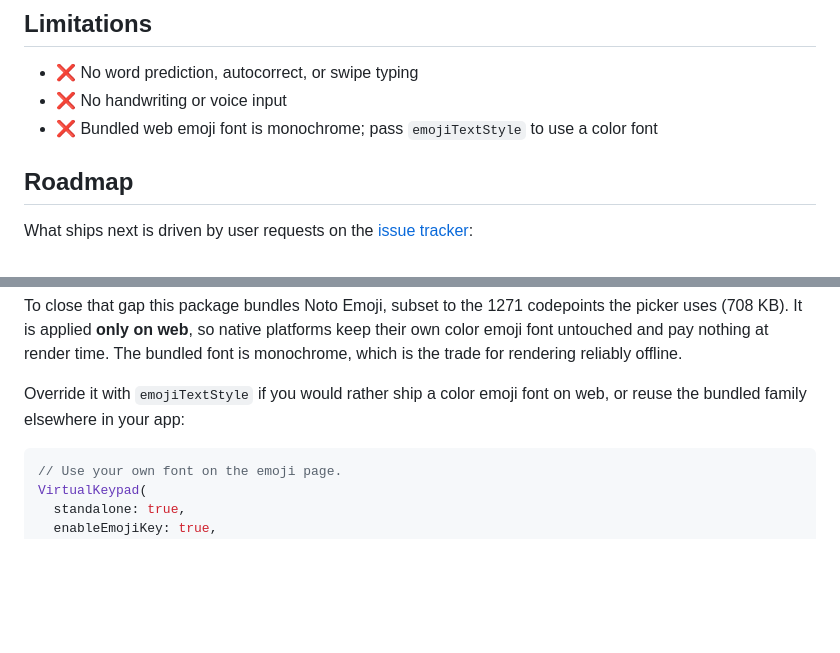
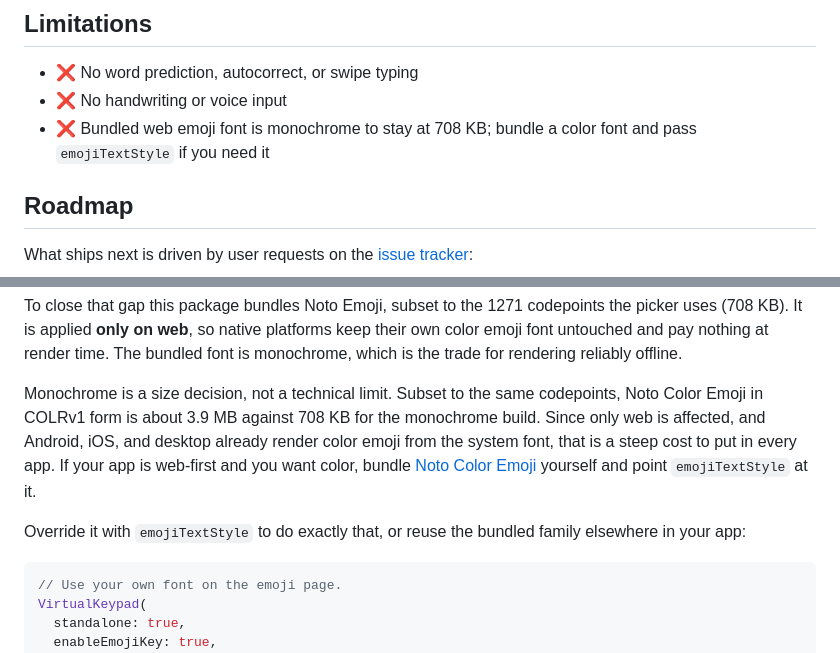
Before and after one commit to Masum-MSNR/virtual_keypad, a Markdown page: README.md, 2 parts joined by grey strips. GitHub-like rendering; blank space fills up the shorter version.

Commit message:
docs: explain the monochrome emoji tradeoff with real numbers
The limitation read as a dead end. Subset to the same 1271 codepoints,
Noto Color Emoji in COLRv1 form is 3.9 MB against 708 KB monochrome, so
it is a size decision rather than a technical limit. Only web is
affected; native platforms already render color from the system font.

Documents the color opt-in so web-first apps can make their own call.

Co-Authored-By: Claude Opus 5 (1M context) <noreply@anthropic.com>

````diff
--- a/README.md
+++ b/README.md
@@ -192,7 +192,7 @@ predictable focus routing, custom submit behavior, or secure input.
 
 - ❌ No word prediction, autocorrect, or swipe typing
 - ❌ No handwriting or voice input
-- ❌ Bundled web emoji font is monochrome; pass `emojiTextStyle` to use a color font
+- ❌ Bundled web emoji font is monochrome to stay at 708 KB; bundle a color font and pass `emojiTextStyle` if you need it
 
 ## Roadmap
 
@@ -490,8 +490,16 @@ the picker uses (708 KB). It is applied **only on web**, so native platforms kee
 their own color emoji font untouched and pay nothing at render time. The bundled
 font is monochrome, which is the trade for rendering reliably offline.
 
-Override it with `emojiTextStyle` if you would rather ship a color emoji font on
-web, or reuse the bundled family elsewhere in your app:
+Monochrome is a size decision, not a technical limit. Subset to the same
+codepoints, Noto Color Emoji in COLRv1 form is about 3.9 MB against 708 KB for
+the monochrome build. Since only web is affected, and Android, iOS, and desktop
+already render color emoji from the system font, that is a steep cost to put in
+every app. If your app is web-first and you want color, bundle
+[Noto Color Emoji](https://github.com/googlefonts/noto-emoji/blob/main/fonts/Noto-COLRv1.ttf)
+yourself and point `emojiTextStyle` at it.
+
+Override it with `emojiTextStyle` to do exactly that, or reuse the bundled family
+elsewhere in your app:
 
 ```dart
 // Use your own font on the emoji page.
````
